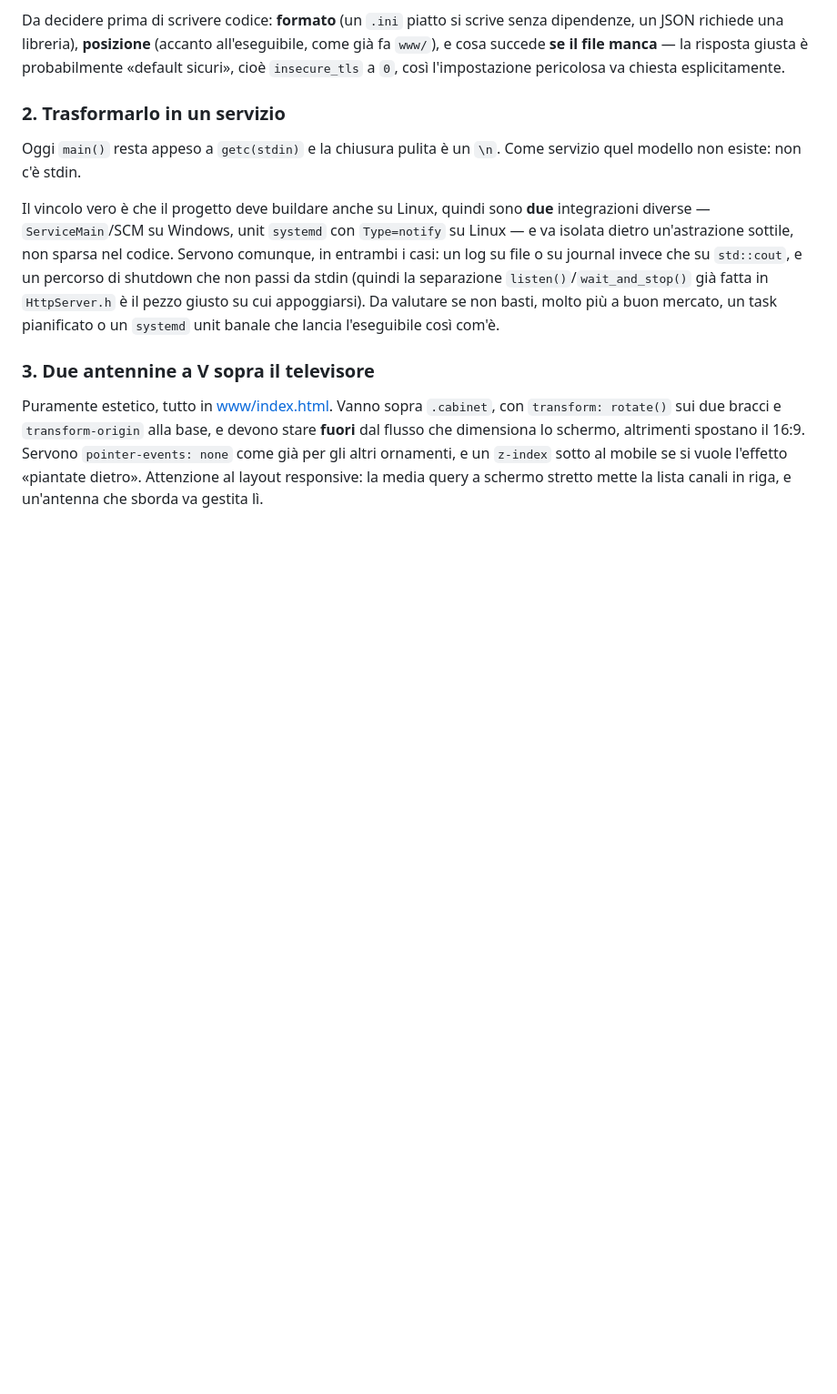
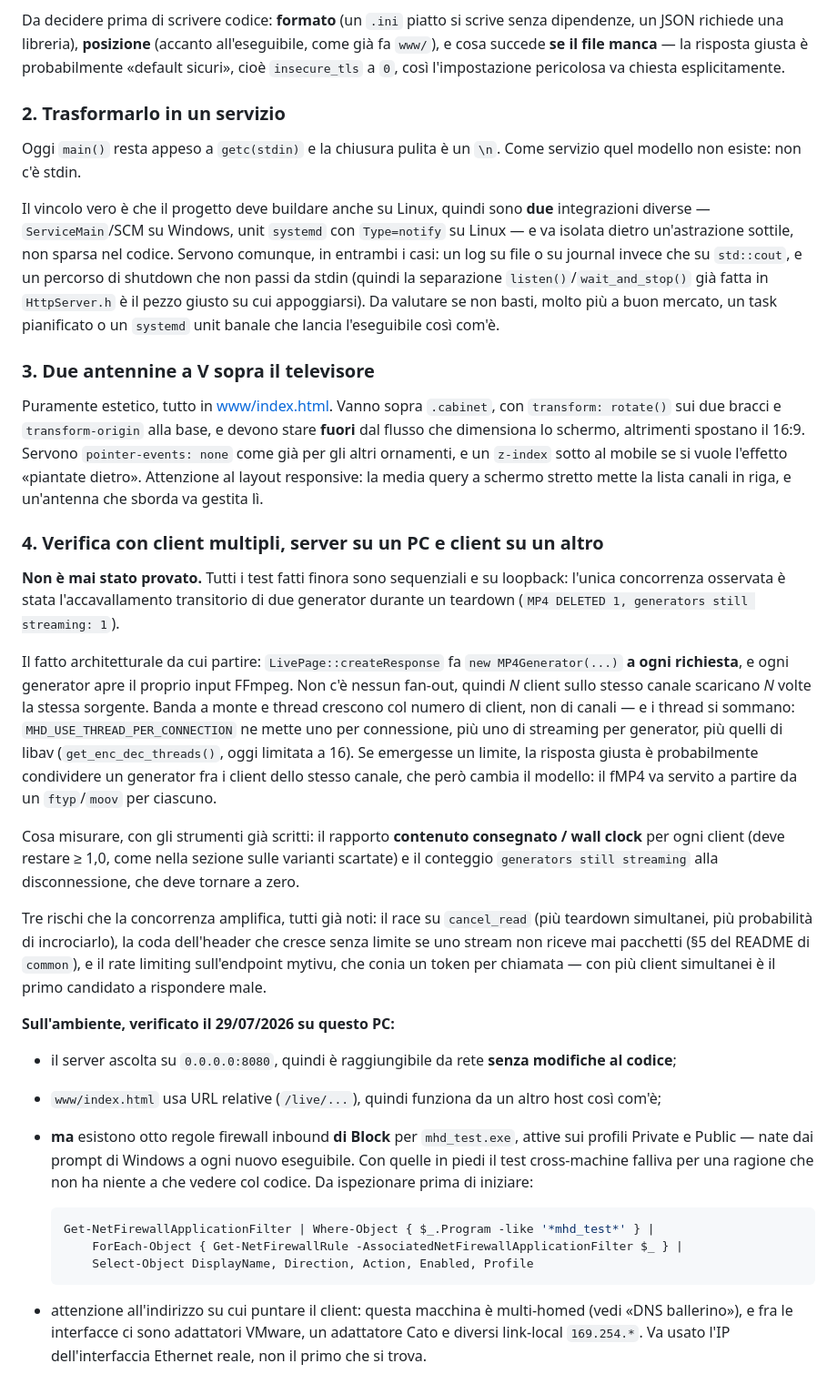
Before and after one commit to averagemean101/mhd_test, a Markdown page: README.md, the part around the change. Shown at 91% size. Rendered like a GitHub page; blank space fills up the shorter version.

Commit message:
docs(next-steps): note the multi-client, cross-machine test
Never attempted: every test so far is sequential and over loopback, the only
concurrency ever observed being two generators overlapping during a teardown.

Records the architectural fact it starts from -- createResponse allocates a
MP4Generator per request, each with its own FFmpeg input, so there is no fan-out
and N clients on one channel fetch the source N times -- what to measure with the
harnesses already written, and the three known defects that concurrency amplifies.

Also records what was checked on this machine: the daemon listens on 0.0.0.0 and
the page uses relative URLs, so nothing in the code needs changing, but eight
enabled inbound Block rules exist for mhd_test.exe on the Private and Public
profiles, which would have failed the test for a reason unrelated to the code. An
earlier reachability check of mine went to a VMware virtual adapter from the same
host, so it did not exercise the firewall and proved nothing.

Co-Authored-By: Claude Opus 5 (1M context) <noreply@anthropic.com>

````diff
--- a/README.md
+++ b/README.md
@@ -357,3 +357,46 @@ flusso che dimensiona lo schermo, altrimenti spostano il 16:9. Servono `pointer-
 già per gli altri ornamenti, e un `z-index` sotto al mobile se si vuole l'effetto «piantate dietro».
 Attenzione al layout responsive: la media query a schermo stretto mette la lista canali in riga, e
 un'antenna che sborda va gestita lì.
+
+### 4. Verifica con client multipli, server su un PC e client su un altro
+
+**Non è mai stato provato.** Tutti i test fatti finora sono sequenziali e su loopback: l'unica
+concorrenza osservata è stata l'accavallamento transitorio di due generator durante un teardown
+(`MP4 DELETED 1, generators still streaming: 1`).
+
+Il fatto architetturale da cui partire: `LivePage::createResponse` fa `new MP4Generator(...)` **a ogni
+richiesta**, e ogni generator apre il proprio input FFmpeg. Non c'è nessun fan-out, quindi *N* client
+sullo stesso canale scaricano *N* volte la stessa sorgente. Banda a monte e thread crescono col numero
+di client, non di canali — e i thread si sommano: `MHD_USE_THREAD_PER_CONNECTION` ne mette uno per
+connessione, più uno di streaming per generator, più quelli di libav (`get_enc_dec_threads()`, oggi
+limitata a 16). Se emergesse un limite, la risposta giusta è probabilmente condividere un generator
+fra i client dello stesso canale, che però cambia il modello: il fMP4 va servito a partire da un
+`ftyp`/`moov` per ciascuno.
+
+Cosa misurare, con gli strumenti già scritti: il rapporto **contenuto consegnato / wall clock** per
+ogni client (deve restare ≥ 1,0, come nella sezione sulle varianti scartate) e il conteggio
+`generators still streaming` alla disconnessione, che deve tornare a zero.
+
+Tre rischi che la concorrenza amplifica, tutti già noti: il race su `cancel_read` (più teardown
+simultanei, più probabilità di incrociarlo), la coda dell'header che cresce senza limite se uno
+stream non riceve mai pacchetti (§5 del README di `common`), e il rate limiting sull'endpoint mytivu,
+che conia un token per chiamata — con più client simultanei è il primo candidato a rispondere male.
+
+**Sull'ambiente, verificato il 29/07/2026 su questo PC:**
+
+- il server ascolta su `0.0.0.0:8080`, quindi è raggiungibile da rete **senza modifiche al codice**;
+- `www/index.html` usa URL relative (`/live/...`), quindi funziona da un altro host così com'è;
+- **ma** esistono otto regole firewall inbound **di Block** per `mhd_test.exe`, attive sui profili
+  Private e Public — nate dai prompt di Windows a ogni nuovo eseguibile. Con quelle in piedi il test
+  cross-machine falliva per una ragione che non ha niente a che vedere col codice. Da ispezionare
+  prima di iniziare:
+
+  ```powershell
+  Get-NetFirewallApplicationFilter | Where-Object { $_.Program -like '*mhd_test*' } |
+      ForEach-Object { Get-NetFirewallRule -AssociatedNetFirewallApplicationFilter $_ } |
+      Select-Object DisplayName, Direction, Action, Enabled, Profile
+  ```
+
+- attenzione all'indirizzo su cui puntare il client: questa macchina è multi-homed (vedi «DNS
+  ballerino»), e fra le interfacce ci sono adattatori VMware, un adattatore Cato e diversi
+  link-local `169.254.*`. Va usato l'IP dell'interfaccia Ethernet reale, non il primo che si trova.
````
